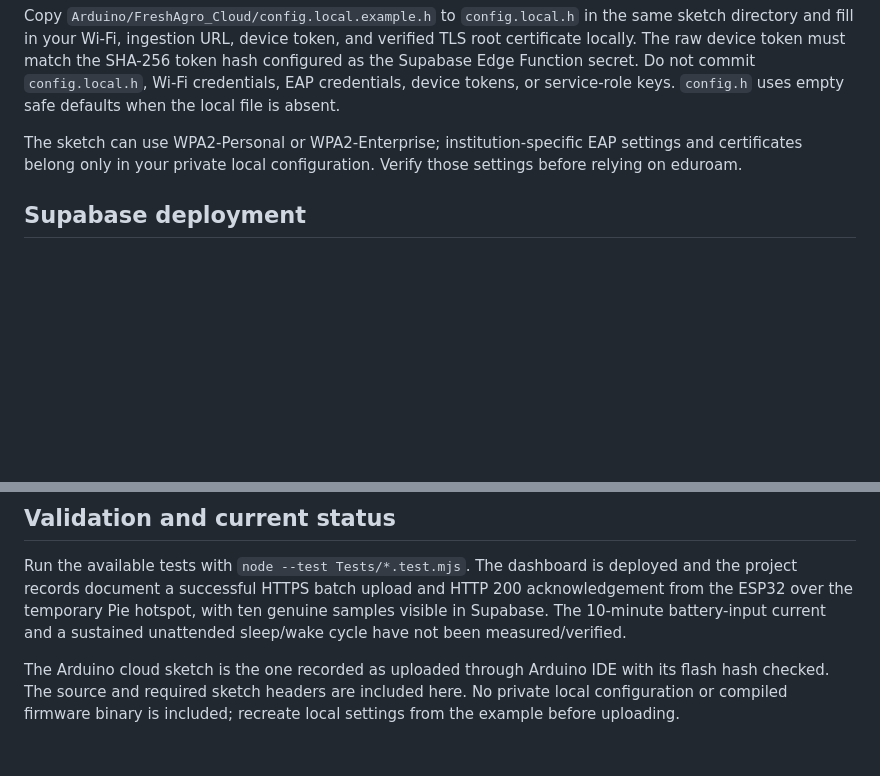
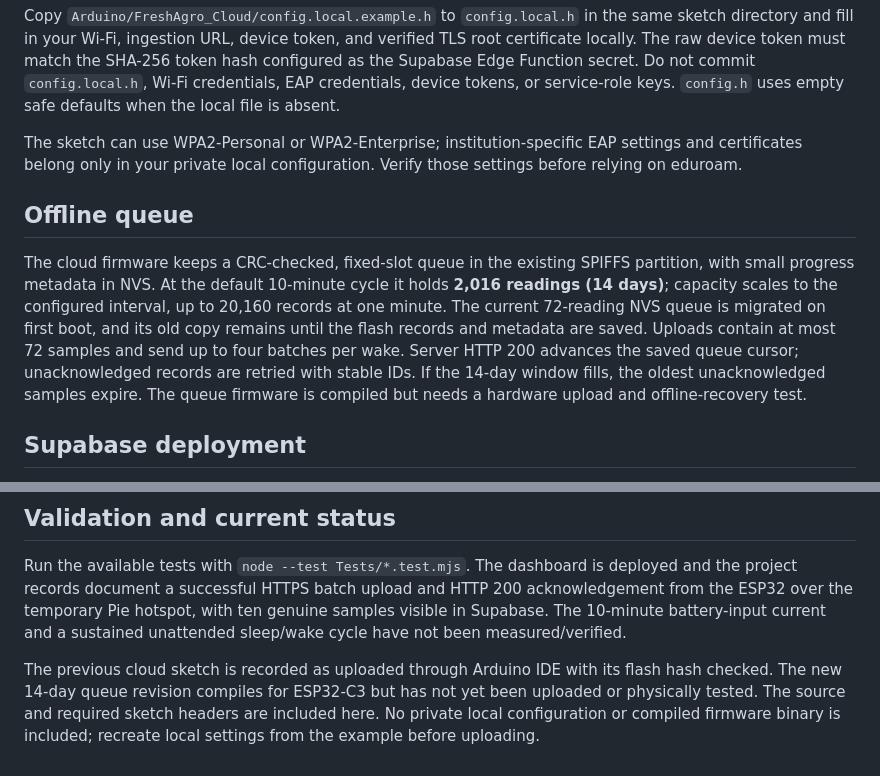
Before and after one commit to itx-hdr/FreshAgro-Project, a Markdown page: README.md, 2 parts joined by grey strips. Rendered like a GitHub page; blank space fills up the shorter version.

Commit message:
Document 14-day queue capacity

```diff
--- a/README.md
+++ b/README.md
@@ -27,6 +27,10 @@ Copy `Arduino/FreshAgro_Cloud/config.local.example.h` to `config.local.h` in the
 
 The sketch can use WPA2-Personal or WPA2-Enterprise; institution-specific EAP settings and certificates belong only in your private local configuration. Verify those settings before relying on eduroam.
 
+## Offline queue
+
+The cloud firmware keeps a CRC-checked, fixed-slot queue in the existing SPIFFS partition, with small progress metadata in NVS. At the default 10-minute cycle it holds **2,016 readings (14 days)**; capacity scales to the configured interval, up to 20,160 records at one minute. The current 72-reading NVS queue is migrated on first boot, and its old copy remains until the flash records and metadata are saved. Uploads contain at most 72 samples and send up to four batches per wake. Server HTTP 200 advances the saved queue cursor; unacknowledged records are retried with stable IDs. If the 14-day window fills, the oldest unacknowledged samples expire. The queue firmware is compiled but needs a hardware upload and offline-recovery test.
+
 ## Supabase deployment
 
 The deployed project is `ucqfewqkwvmfitkibcvh`. The migration in `Supabase/migrations/001_readings.sql` creates the telemetry table with public read-only access. The Edge Function verifies the device token and writes with the server-only service-role key. Keep the service-role key in Supabase secrets only. Deployment notes and a combined function source are in `Supabase/ingest-deploy.ts`.
@@ -35,4 +39,4 @@ The deployed project is `ucqfewqkwvmfitkibcvh`. The migration in `Supabase/migra
 
 Run the available tests with `node --test Tests/*.test.mjs`. The dashboard is deployed and the project records document a successful HTTPS batch upload and HTTP 200 acknowledgement from the ESP32 over the temporary Pie hotspot, with ten genuine samples visible in Supabase. The 10-minute battery-input current and a sustained unattended sleep/wake cycle have not been measured/verified.
 
-The Arduino cloud sketch is the one recorded as uploaded through Arduino IDE with its flash hash checked. The source and required sketch headers are included here. No private local configuration or compiled firmware binary is included; recreate local settings from the example before uploading.
+The previous cloud sketch is recorded as uploaded through Arduino IDE with its flash hash checked. The new 14-day queue revision compiles for ESP32-C3 but has not yet been uploaded or physically tested. The source and required sketch headers are included here. No private local configuration or compiled firmware binary is included; recreate local settings from the example before uploading.
```
